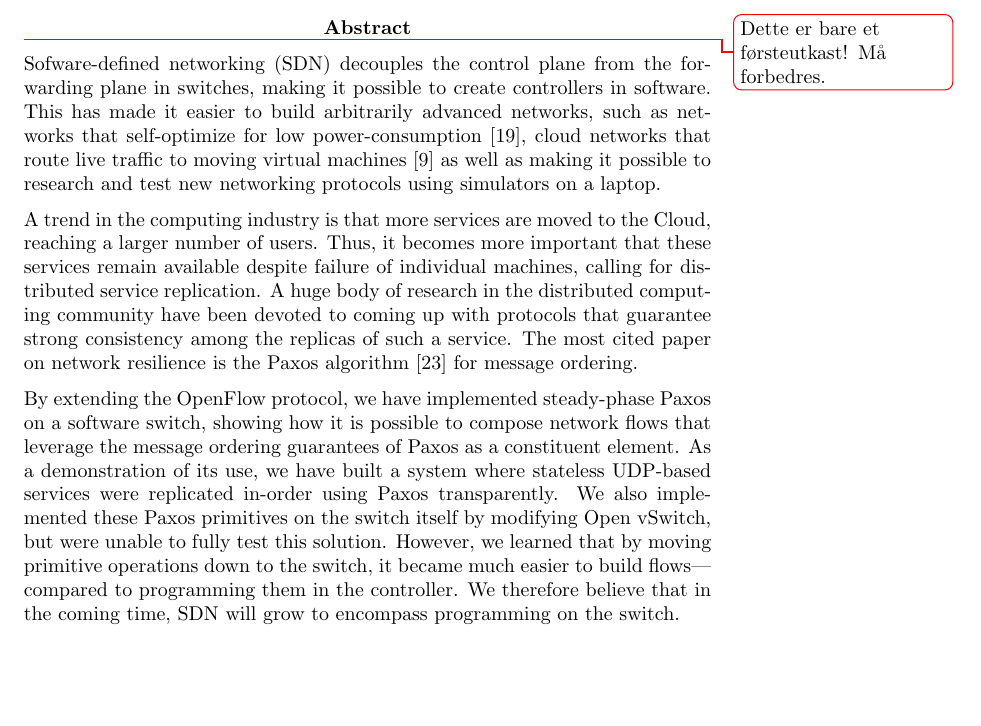
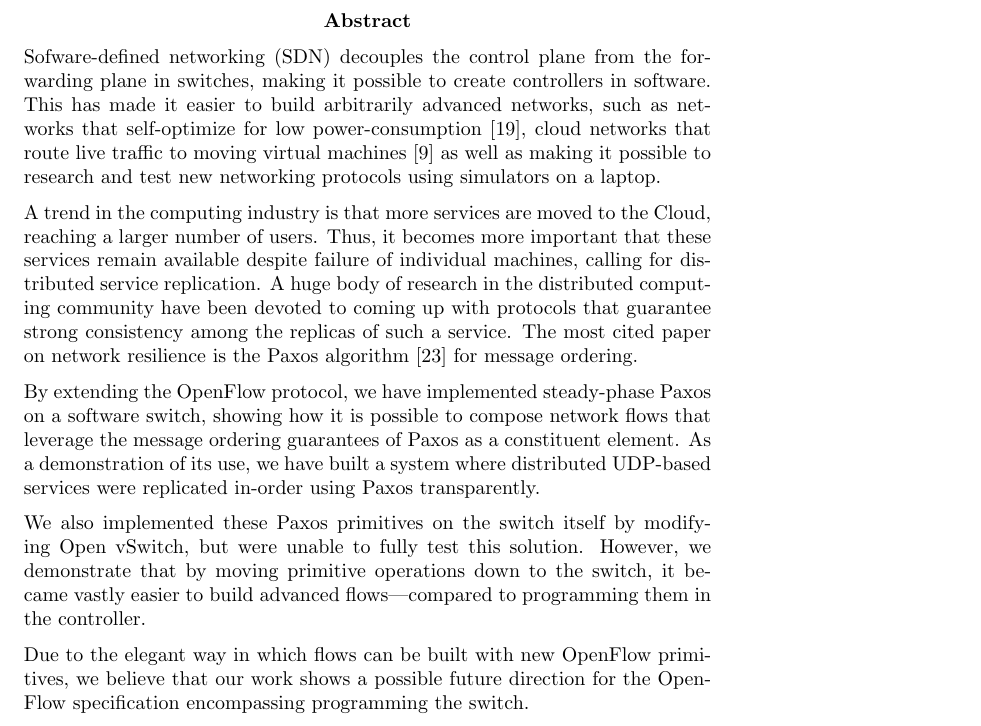
Before and after one commit to cslarsen/bachelor, a LaTeX thesis (thesis/thesis.tex, which reads thesis/abstract.tex): part of page 2 of 75, cut at the place of the change, the shorter picture padded with empty space. Compiled offline with pdfLaTeX.

Commit message:
Bedre teskt

```diff
--- a/thesis/abstract.tex
+++ b/thesis/abstract.tex
@@ -1,6 +1,4 @@
 \begin{abstract}
-
-\todo{Dette er bare et førsteutkast! Må forbedres.}
 
 Sofware-defined networking (SDN) decouples the control plane from the
 forwarding plane in switches, making it possible to create controllers in
@@ -31,17 +29,18 @@
 flows that leverage the message ordering guarantees of Paxos as a
 constituent element.
 %
-As a demonstration of its use, we have built a system where stateless
+As a demonstration of its use, we have built a system where distributed
 UDP-based services were replicated in-order using Paxos transparently.
-%
+
 We also implemented these Paxos primitives on the switch itself by modifying
 Open vSwitch, but were unable to fully test this solution.
 %
-However, we learned that by moving primitive operations down to the switch,
-it became much easier to build flows---compared to programming them in the
-controller.
-%
-We therefore believe that in the coming time, \acs{SDN} will grow to
-encompass programming on the switch.
+However, we demonstrate that by moving primitive operations down to the
+switch, it became vastly easier to build advanced flows---compared to
+programming them in the controller.
+
+Due to the elegant way in which flows can be built with new OpenFlow
+primitives, we believe that our work shows a possible future direction for
+the OpenFlow specification encompassing programming the switch.
 
 \end{abstract}
```
